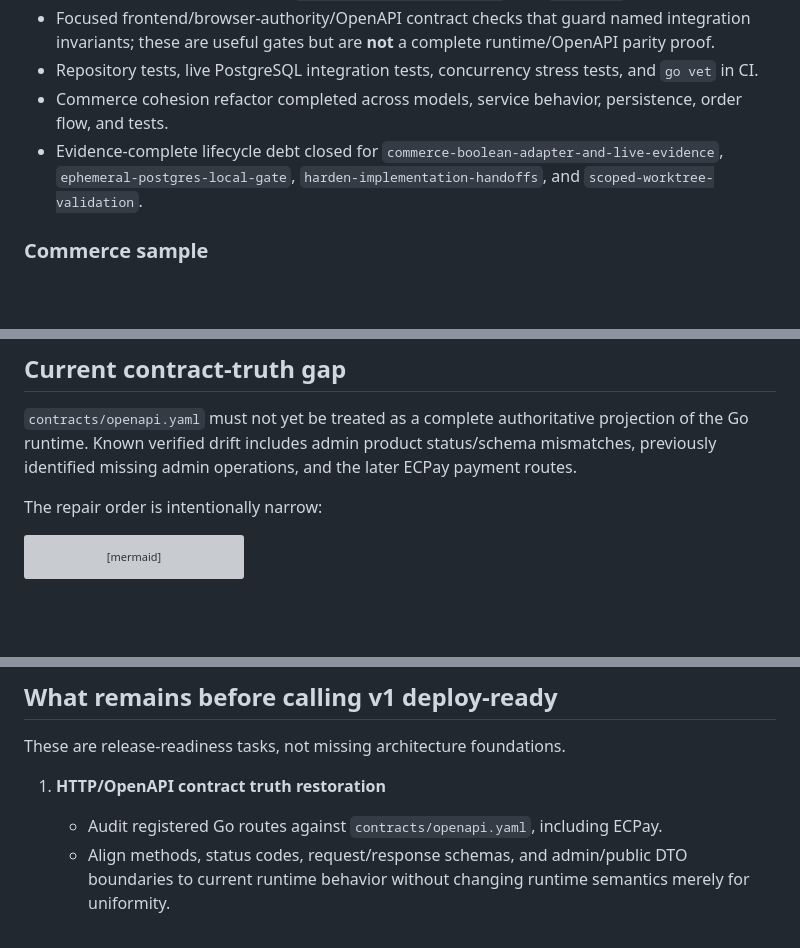
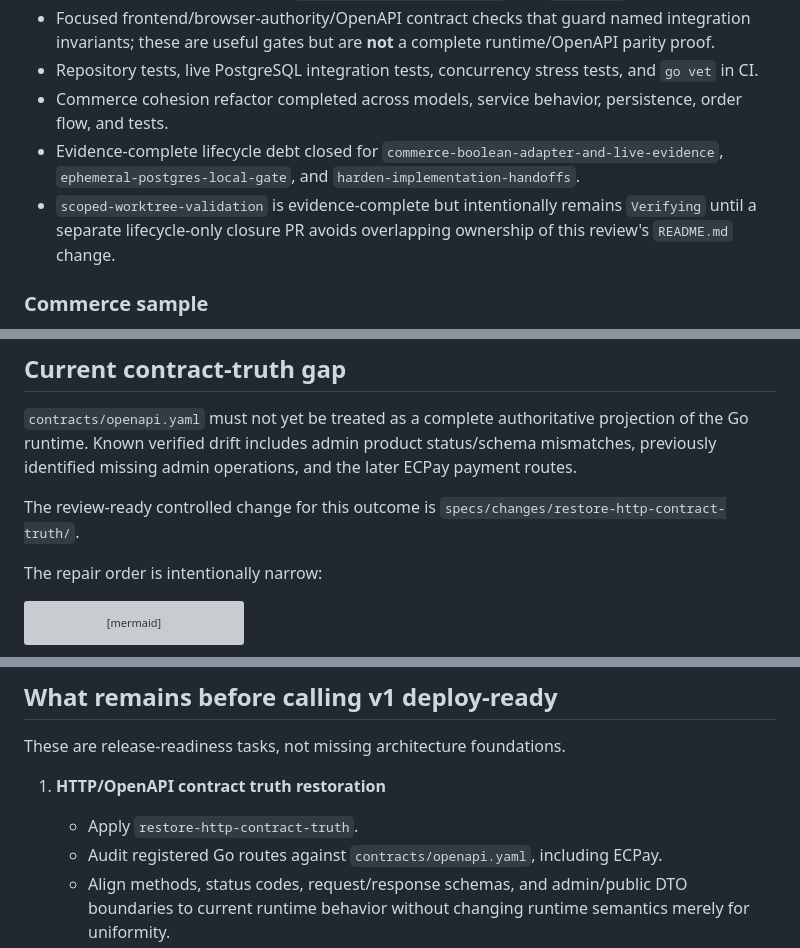
Before and after one commit to seeer-dev/agent-safe-site-starter, a Markdown page: docs/project-status.md, 3 parts joined by grey strips. Drawn GitHub-style; blank space fills up the shorter version; grey boxes are pictures that could not be loaded.

Commit message:
docs: separate scoped worktree closure

````diff
--- a/docs/project-status.md
+++ b/docs/project-status.md
@@ -33,7 +33,8 @@ See [`review-status.md`](review-status.md) for the current interpretation of his
 - Focused frontend/browser-authority/OpenAPI contract checks that guard named integration invariants; these are useful gates but are **not** a complete runtime/OpenAPI parity proof.
 - Repository tests, live PostgreSQL integration tests, concurrency stress tests, and `go vet` in CI.
 - Commerce cohesion refactor completed across models, service behavior, persistence, order flow, and tests.
-- Evidence-complete lifecycle debt closed for `commerce-boolean-adapter-and-live-evidence`, `ephemeral-postgres-local-gate`, `harden-implementation-handoffs`, and `scoped-worktree-validation`.
+- Evidence-complete lifecycle debt closed for `commerce-boolean-adapter-and-live-evidence`, `ephemeral-postgres-local-gate`, and `harden-implementation-handoffs`.
+- `scoped-worktree-validation` is evidence-complete but intentionally remains `Verifying` until a separate lifecycle-only closure PR avoids overlapping ownership of this review's `README.md` change.
 
 ### Commerce sample
 
@@ -96,6 +97,8 @@ PR #8 and the post-merge `main` CI both passed the full repository verification
 
 `contracts/openapi.yaml` must not yet be treated as a complete authoritative projection of the Go runtime. Known verified drift includes admin product status/schema mismatches, previously identified missing admin operations, and the later ECPay payment routes.
 
+The review-ready controlled change for this outcome is `specs/changes/restore-http-contract-truth/`.
+
 The repair order is intentionally narrow:
 
 ```mermaid
@@ -113,6 +116,7 @@ Do not redesign runtime responses merely to make the spec look uniform. Restore
 These are release-readiness tasks, not missing architecture foundations.
 
 1. **HTTP/OpenAPI contract truth restoration**
+   - Apply `restore-http-contract-truth`.
    - Audit registered Go routes against `contracts/openapi.yaml`, including ECPay.
    - Align methods, status codes, request/response schemas, and admin/public DTO boundaries to current runtime behavior without changing runtime semantics merely for uniformity.
    - Strengthen the contract gate so missing operations and representative status/schema drift turn CI red.
````
Also changed, not shown: other parts of docs/project-status.md (+1 -0 lines).
